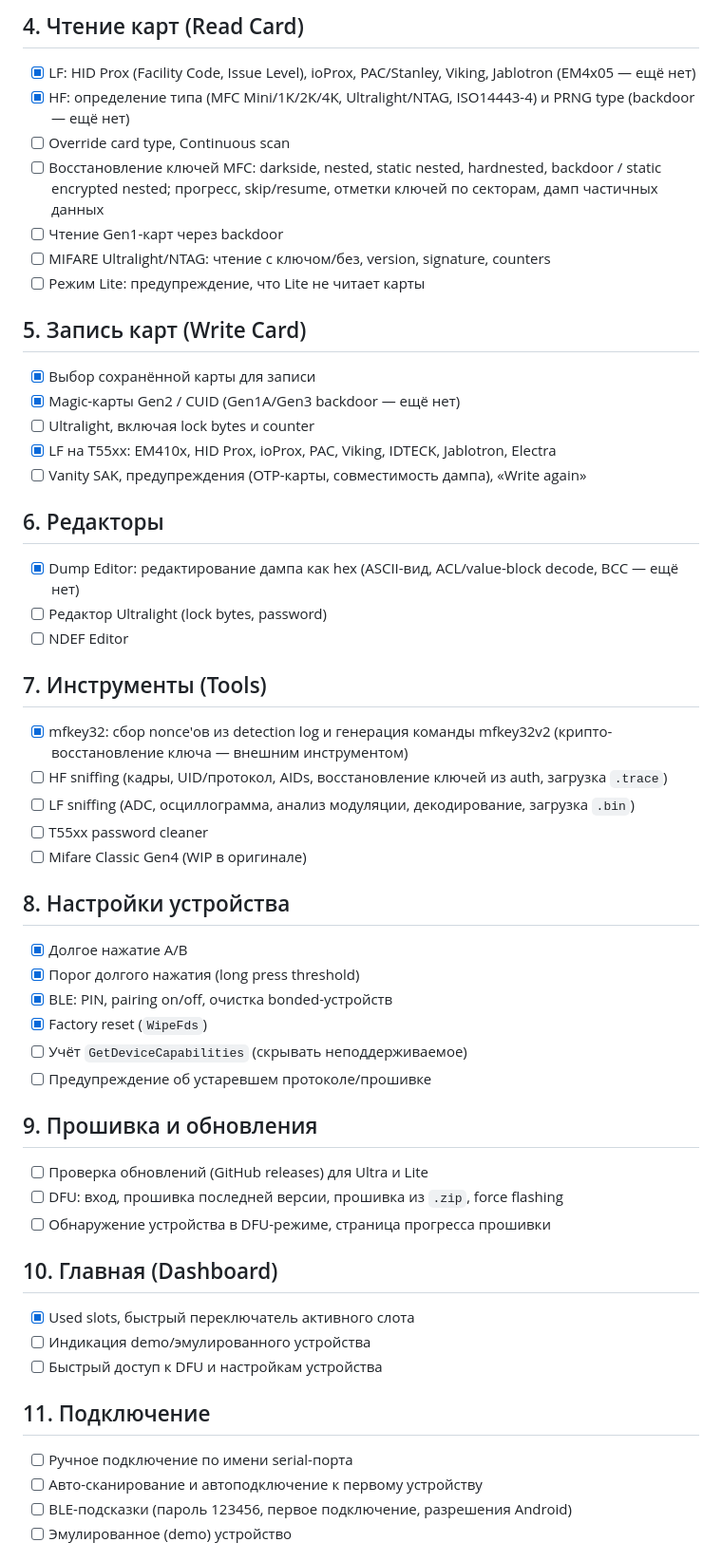
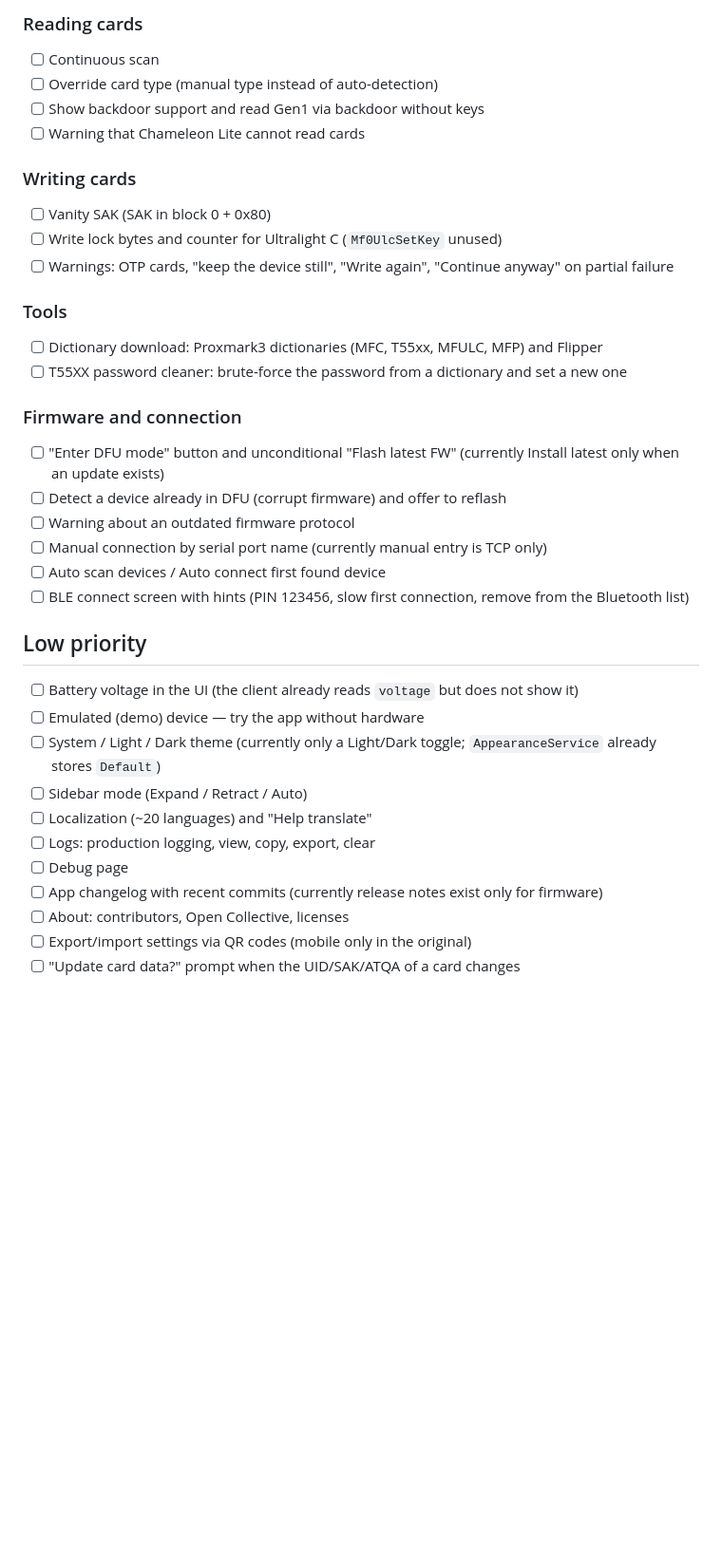
Before and after one commit to m0n5ter/ChameLab, a Markdown page: software/chamelab/ROADMAP.md, the part around one of its changes. Shown at 95% size. Drawn GitHub-style; blank space fills up the shorter version.

```diff
--- a/software/chamelab/ROADMAP.md
+++ b/software/chamelab/ROADMAP.md
@@ -60,53 +42,37 @@
 
-## 4. Чтение карт (Read Card)
-- [x] LF: HID Prox (Facility Code, Issue Level), ioProx, PAC/Stanley, Viking, Jablotron (EM4x05 — ещё нет)
-- [x] HF: определение типа (MFC Mini/1K/2K/4K, Ultralight/NTAG, ISO14443-4) и PRNG type (backdoor — ещё нет)
-- [ ] Override card type, Continuous scan
-- [ ] Восстановление ключей MFC: darkside, nested, static nested, hardnested, backdoor / static encrypted nested; прогресс, skip/resume, отметки ключей по секторам, дамп частичных данных
-- [ ] Чтение Gen1-карт через backdoor
-- [ ] MIFARE Ultralight/NTAG: чтение с ключом/без, version, signature, counters
-- [ ] Режим Lite: предупреждение, что Lite не читает карты
+### Reading cards
+- [ ] Continuous scan
+- [ ] Override card type (manual type instead of auto-detection)
+- [ ] Show backdoor support and read Gen1 via backdoor without keys
+- [ ] Warning that Chameleon Lite cannot read cards
 
-## 5. Запись карт (Write Card)
-- [x] Выбор сохранённой карты для записи
-- [x] Magic-карты Gen2 / CUID (Gen1A/Gen3 backdoor — ещё нет)
-- [ ] Ultralight, включая lock bytes и counter
-- [x] LF на T55xx: EM410x, HID Prox, ioProx, PAC, Viking, IDTECK, Jablotron, Electra
-- [ ] Vanity SAK, предупреждения (OTP-карты, совместимость дампа), «Write again»
+### Writing cards
+- [ ] Vanity SAK (SAK in block 0 + 0x80)
+- [ ] Write lock bytes and counter for Ultralight C (`Mf0UlcSetKey` unused)
+- [ ] Warnings: OTP cards, "keep the device still", "Write again", "Continue anyway" on partial failure
 
-## 6. Редакторы
-- [x] Dump Editor: редактирование дампа как hex (ASCII-вид, ACL/value-block decode, BCC — ещё нет)
-- [ ] Редактор Ultralight (lock bytes, password)
-- [ ] NDEF Editor
+### Tools
+- [ ] Dictionary download: Proxmark3 dictionaries (MFC, T55xx, MFULC, MFP) and Flipper
+- [ ] T55XX password cleaner: brute-force the password from a dictionary and set a new one
 
-## 7. Инструменты (Tools)
-- [x] mfkey32: сбор nonce'ов из detection log и генерация команды mfkey32v2 (крипто-восстановление ключа — внешним инструментом)
-- [ ] HF sniffing (кадры, UID/протокол, AIDs, восстановление ключей из auth, загрузка `.trace`)
-- [ ] LF sniffing (ADC, осциллограмма, анализ модуляции, декодирование, загрузка `.bin`)
-- [ ] T55xx password cleaner
-- [ ] Mifare Classic Gen4 (WIP в оригинале)
+### Firmware and connection
+- [ ] "Enter DFU mode" button and unconditional "Flash latest FW" (currently Install latest only when an update exists)
+- [ ] Detect a device already in DFU (corrupt firmware) and offer to reflash
+- [ ] Warning about an outdated firmware protocol
+- [ ] Manual connection by serial port name (currently manual entry is TCP only)
+- [ ] Auto scan devices / Auto connect first found device
+- [ ] BLE connect screen with hints (PIN 123456, slow first connection, remove from the Bluetooth list)
 
-## 8. Настройки устройства
-- [x] Долгое нажатие A/B
-- [x] Порог долгого нажатия (long press threshold)
-- [x] BLE: PIN, pairing on/off, очистка bonded-устройств
-- [x] Factory reset (`WipeFds`)
-- [ ] Учёт `GetDeviceCapabilities` (скрывать неподдерживаемое)
-- [ ] Предупреждение об устаревшем протоколе/прошивке
+## Low priority
+- [ ] Battery voltage in the UI (the client already reads `voltage` but does not show it)
+- [ ] Emulated (demo) device — try the app without hardware
+- [ ] System / Light / Dark theme (currently only a Light/Dark toggle; `AppearanceService` already stores `Default`)
+- [ ] Sidebar mode (Expand / Retract / Auto)
+- [ ] Localization (~20 languages) and "Help translate"
+- [ ] Logs: production logging, view, copy, export, clear
+- [ ] Debug page
+- [ ] App changelog with recent commits (currently release notes exist only for firmware)
+- [ ] About: contributors, Open Collective, licenses
+- [ ] Export/import settings via QR codes (mobile only in the original)
+- [ ] "Update card data?" prompt when the UID/SAK/ATQA of a card changes
 
-## 9. Прошивка и обновления
-- [ ] Проверка обновлений (GitHub releases) для Ultra и Lite
-- [ ] DFU: вход, прошивка последней версии, прошивка из `.zip`, force flashing
-- [ ] Обнаружение устройства в DFU-режиме, страница прогресса прошивки
-
-## 10. Главная (Dashboard)
-- [x] Used slots, быстрый переключатель активного слота
-- [ ] Индикация demo/эмулированного устройства
-- [ ] Быстрый доступ к DFU и настройкам устройства
-
-## 11. Подключение
-- [ ] Ручное подключение по имени serial-порта
-- [ ] Авто-сканирование и автоподключение к первому устройству
-- [ ] BLE-подсказки (пароль 123456, первое подключение, разрешения Android)
-- [ ] Эмулированное (demo) устройство
-
```
Also changed, not shown: other parts of software/chamelab/ROADMAP.md (+37 -68 lines).
